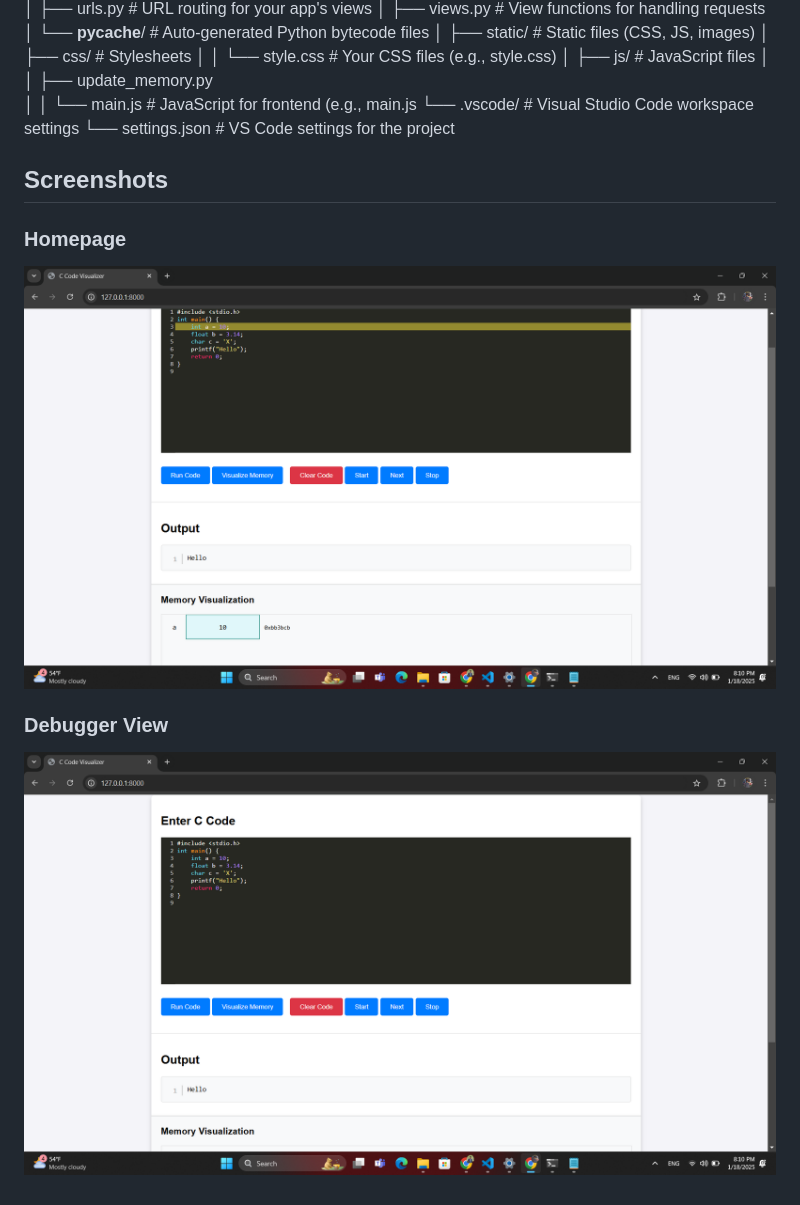
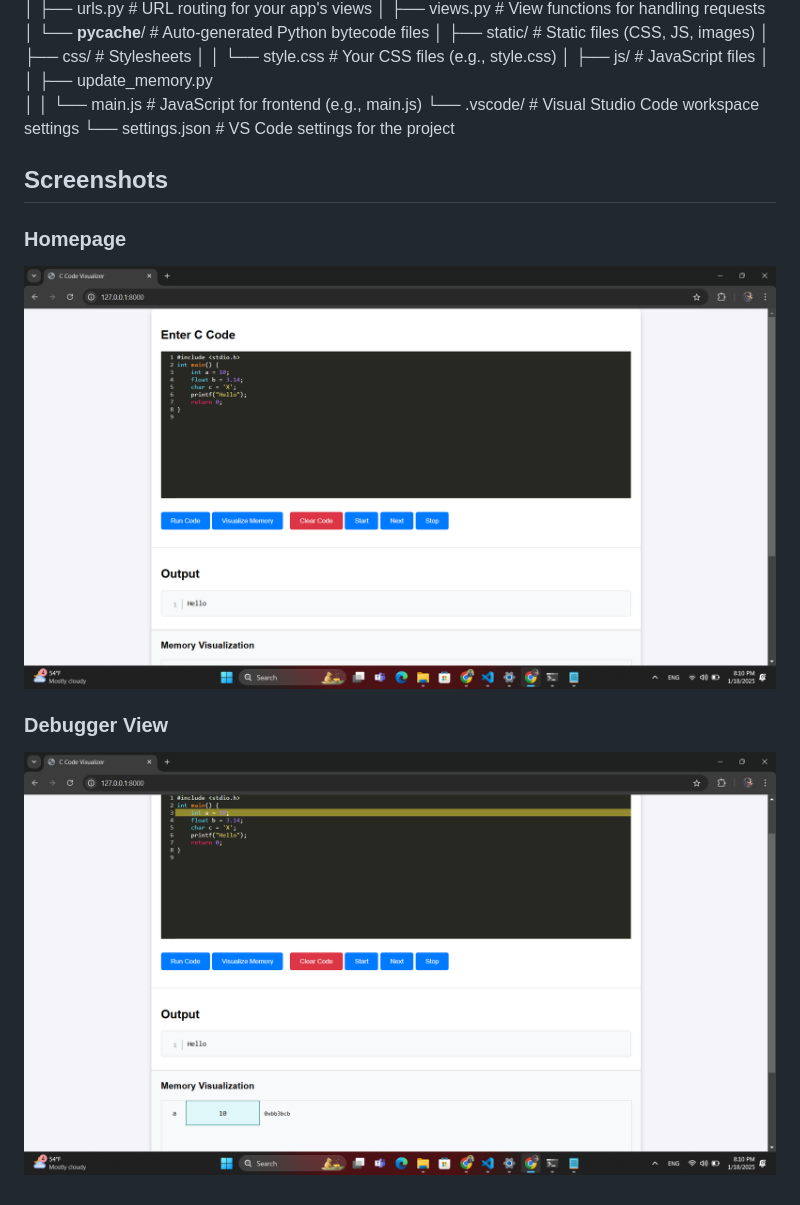
Before and after one commit to Dipesh3345/c_code_visualizer, a Markdown page: README.md, the part around the change. Drawn GitHub-style.

Commit message:
Add Documentation

```diff
--- a/README.md
+++ b/README.md
@@ -90,14 +90,14 @@ c_code_visualizer/
 │   │   └── style.css                 # Your CSS files (e.g., style.css)
 │   ├── js/                           # JavaScript files
 │   │   ├── update_memory.py
-│   │   └── main.js                   # JavaScript for frontend (e.g., main.js
+│   │   └── main.js                   # JavaScript for frontend (e.g., main.js)
 └── .vscode/                          # Visual Studio Code workspace settings
     └── settings.json                 # VS Code settings for the project
 
 ## Screenshots
 
 ### Homepage
-![Homepage Screenshot](images/screenshot1.png)
+![Homepage Screenshot](images/screenshot2.png)
 
 ### Debugger View
-![Debugger Screenshot](images/screenshot2.png)
+![Debugger Screenshot](images/screenshot1.png)
```
